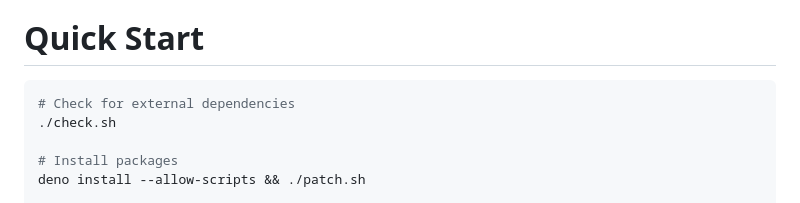
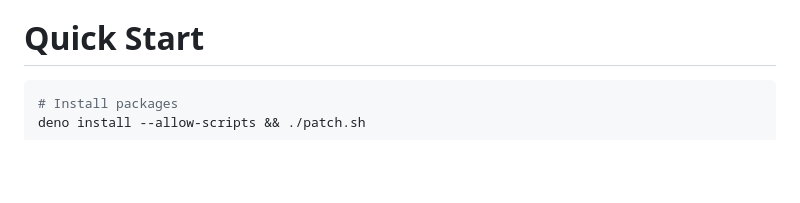
Before and after one commit to effectstream/block-kart-legends, a Markdown page: README.md, the part around the change. GitHub-like rendering; blank space fills up the shorter version.

Commit message:
Corrects readme

````diff
--- a/README.md
+++ b/README.md
@@ -18,9 +18,6 @@ To start you must have some dependencies installed.
 
 # Quick Start
 ```sh
-# Check for external dependencies
-./check.sh
-
 # Install packages
 deno install --allow-scripts && ./patch.sh
 
````
